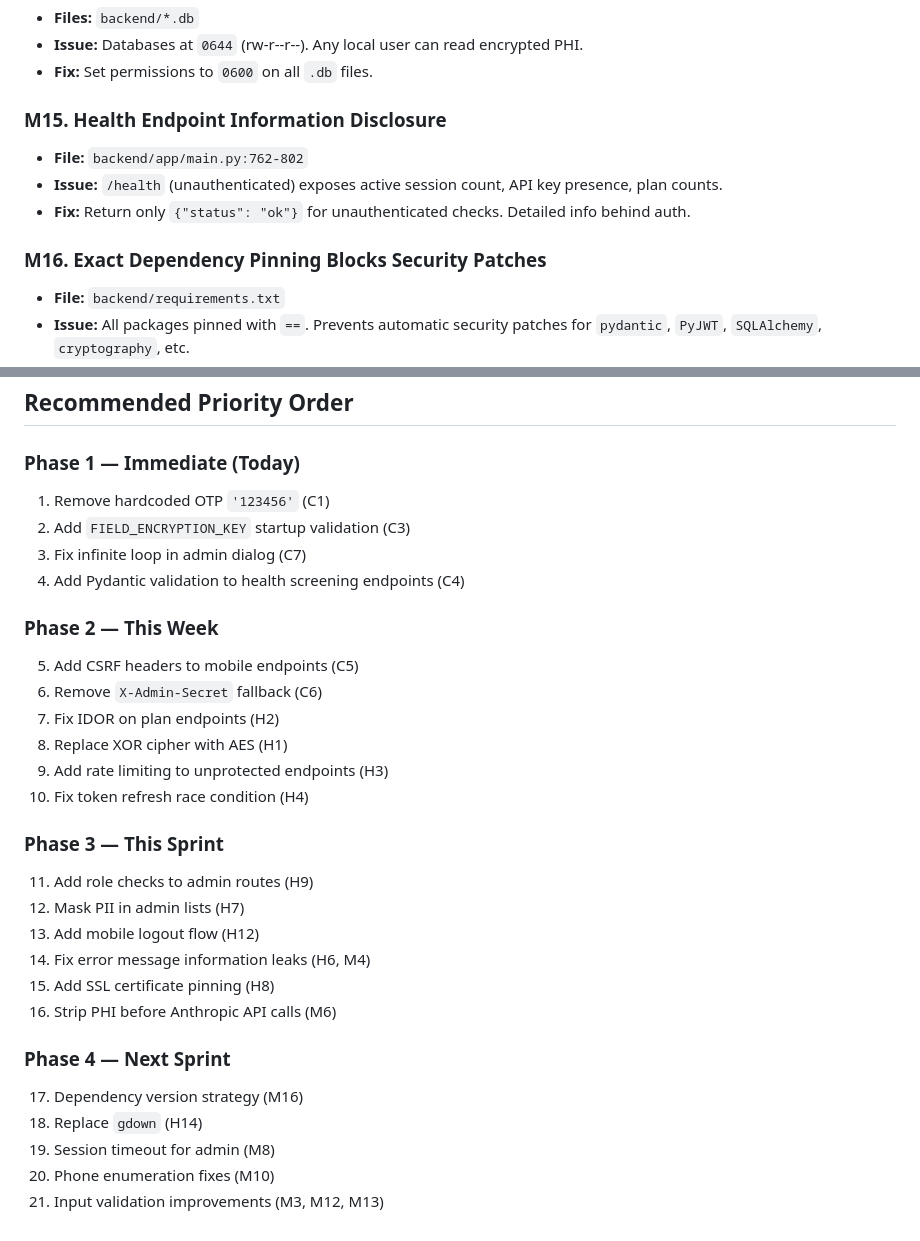
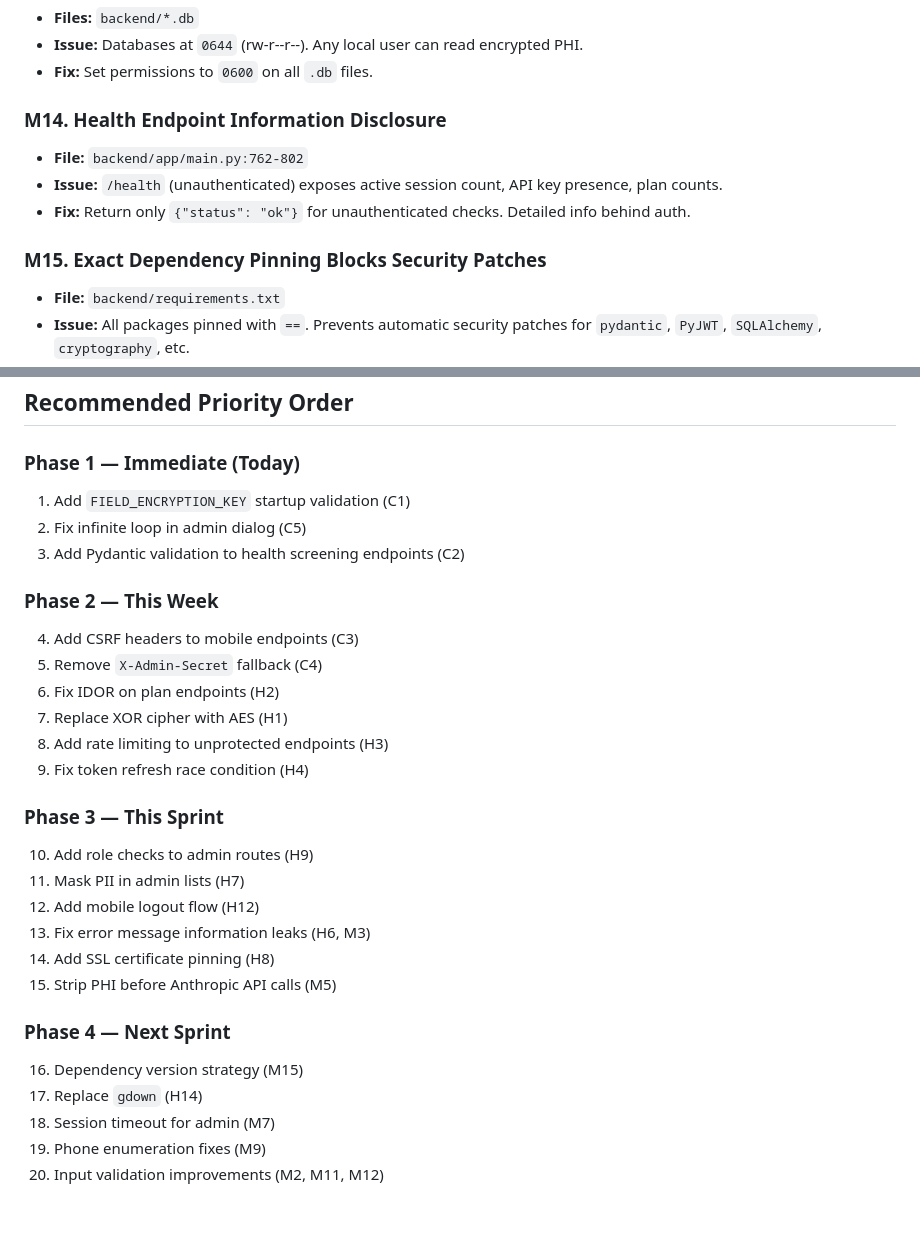
Before and after one commit to Maestro513/INY_concierge, a Markdown page: SECURITY_AUDIT.md, 2 parts joined by grey strips. Drawn GitHub-style.

```diff
--- a/SECURITY_AUDIT.md
+++ b/SECURITY_AUDIT.md
@@ -213,12 +200,12 @@
 - **Issue:** Databases at `0644` (rw-r--r--). Any local user can read encrypted PHI.
 - **Fix:** Set permissions to `0600` on all `.db` files.
 
-### M15. Health Endpoint Information Disclosure
+### M14. Health Endpoint Information Disclosure
 - **File:** `backend/app/main.py:762-802`
 - **Issue:** `/health` (unauthenticated) exposes active session count, API key presence, plan counts.
 - **Fix:** Return only `{"status": "ok"}` for unauthenticated checks. Detailed info behind auth.
 
-### M16. Exact Dependency Pinning Blocks Security Patches
+### M15. Exact Dependency Pinning Blocks Security Patches
 - **File:** `backend/requirements.txt`
 - **Issue:** All packages pinned with `==`. Prevents automatic security patches for `pydantic`, `PyJWT`, `SQLAlchemy`, `cryptography`, etc.
 - **Fix:** Use `>=X.Y.Z,<X+1.0.0` for most packages. Keep exact pin only for `cryptography`.
@@ -266,30 +253,29 @@ The codebase has strong security foundations in many areas:
 ## Recommended Priority Order
 
 ### Phase 1 — Immediate (Today)
-1. Remove hardcoded OTP `'123456'` (C1)
-2. Add `FIELD_ENCRYPTION_KEY` startup validation (C3)
-3. Fix infinite loop in admin dialog (C7)
-4. Add Pydantic validation to health screening endpoints (C4)
+1. Add `FIELD_ENCRYPTION_KEY` startup validation (C1)
+2. Fix infinite loop in admin dialog (C5)
+3. Add Pydantic validation to health screening endpoints (C2)
 
 ### Phase 2 — This Week
-5. Add CSRF headers to mobile endpoints (C5)
-6. Remove `X-Admin-Secret` fallback (C6)
-7. Fix IDOR on plan endpoints (H2)
-8. Replace XOR cipher with AES (H1)
-9. Add rate limiting to unprotected endpoints (H3)
-10. Fix token refresh race condition (H4)
+4. Add CSRF headers to mobile endpoints (C3)
+5. Remove `X-Admin-Secret` fallback (C4)
+6. Fix IDOR on plan endpoints (H2)
+7. Replace XOR cipher with AES (H1)
+8. Add rate limiting to unprotected endpoints (H3)
+9. Fix token refresh race condition (H4)
 
 ### Phase 3 — This Sprint
-11. Add role checks to admin routes (H9)
-12. Mask PII in admin lists (H7)
-13. Add mobile logout flow (H12)
-14. Fix error message information leaks (H6, M4)
-15. Add SSL certificate pinning (H8)
-16. Strip PHI before Anthropic API calls (M6)
+10. Add role checks to admin routes (H9)
+11. Mask PII in admin lists (H7)
+12. Add mobile logout flow (H12)
+13. Fix error message information leaks (H6, M3)
+14. Add SSL certificate pinning (H8)
+15. Strip PHI before Anthropic API calls (M5)
 
 ### Phase 4 — Next Sprint
-17. Dependency version strategy (M16)
-18. Replace `gdown` (H14)
-19. Session timeout for admin (M8)
-20. Phone enumeration fixes (M10)
-21. Input validation improvements (M3, M12, M13)
+16. Dependency version strategy (M15)
+17. Replace `gdown` (H14)
+18. Session timeout for admin (M7)
+19. Phone enumeration fixes (M9)
+20. Input validation improvements (M2, M11, M12)
```
Also changed, not shown: other parts of SECURITY_AUDIT.md (+22 -35 lines).
